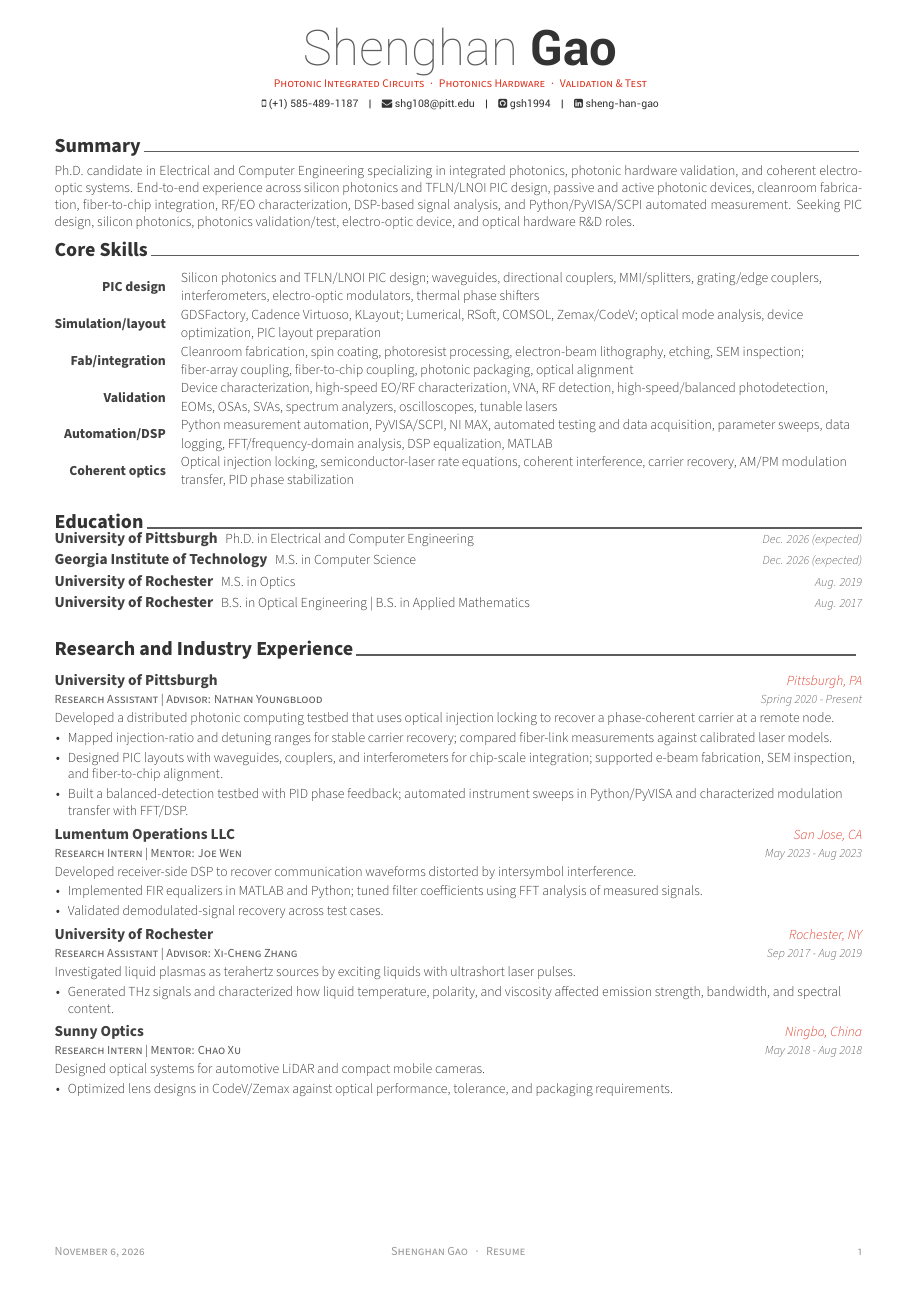
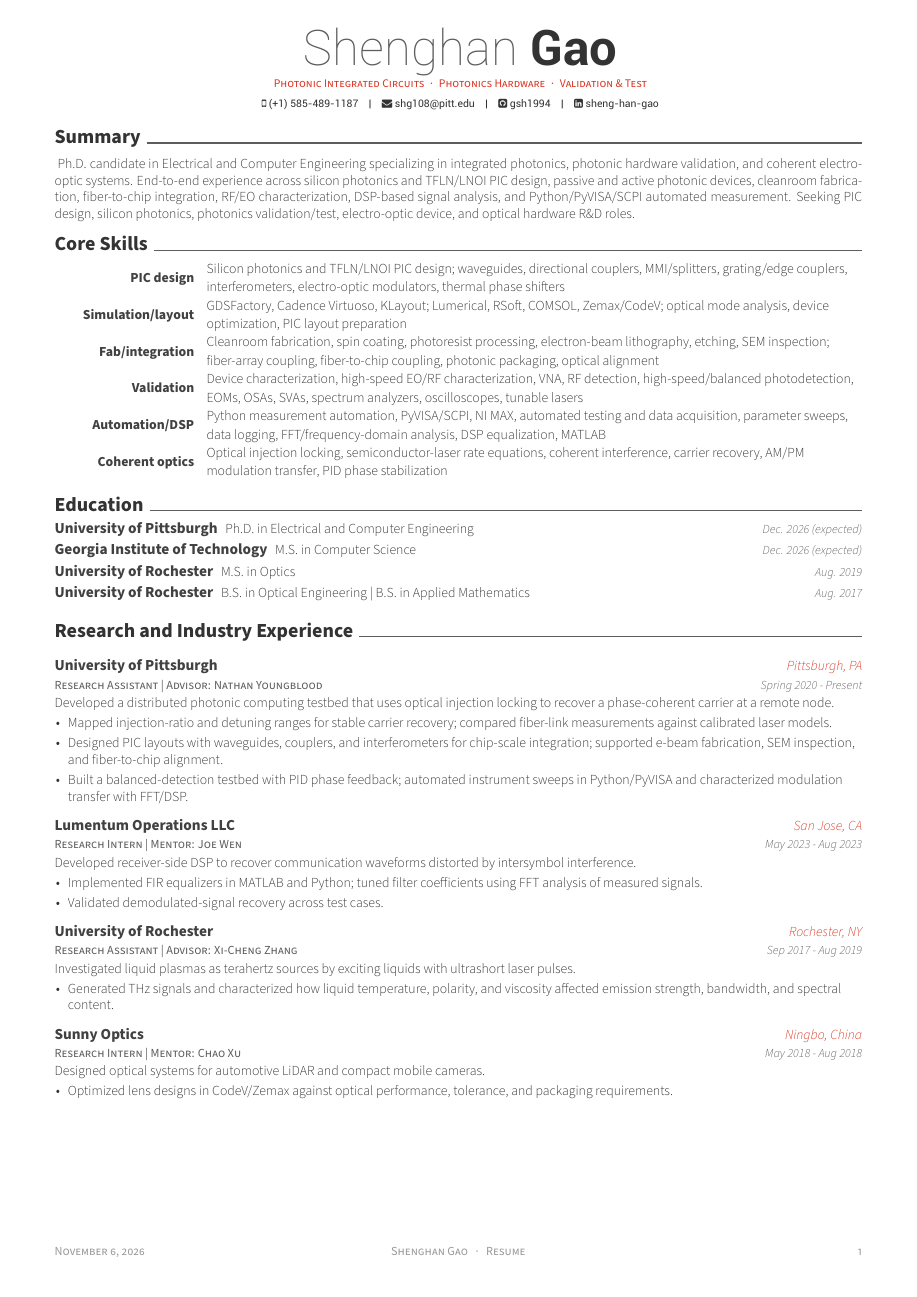
Before and after one commit to shg123456/resume, a LaTeX CV (pic-hardware/resume.tex, which reads pic-hardware/resume/ResearchProjects.tex, pic-hardware/resume/summary.tex): page 1 of 2. Compiled offline with XeLaTeX.

Commit message:
Unify resume section and body spacing

```diff
--- a/pic-hardware/resume.tex
+++ b/pic-hardware/resume.tex
@@ -21,17 +21,29 @@
 \renewcommand*{\entrytitlestyle}[1]{{\fontsize{10pt}{12pt}\bodyfont\bfseries\color{darktext} #1}}
 \renewcommand*{\skilltypestyle}[1]{{\fontsize{9pt}{11pt}\bodyfont\bfseries\color{darktext} #1}}
 \renewcommand*{\skillsetstyle}[1]{{\fontsize{9pt}{11pt}\bodyfontlight\color{text} #1}}
-\renewenvironment{cvitems}{%
-  \vspace{-2.5mm}
-  \begin{justify}
-  \begin{itemize}[leftmargin=2ex,topsep=0pt,partopsep=0pt,parsep=0pt,itemsep=2pt]
-    \setlength{\parskip}{0pt}
-    \renewcommand{\labelitemi}{\bullet}
-}{%
-  \end{itemize}
-  \end{justify}
-  \vspace{-2.5mm}
+\newlength{\resumesectiongap}
+\newlength{\resumecontentgap}
+\setlength{\resumesectiongap}{9pt}
+\setlength{\resumecontentgap}{5pt}
+
+\renewcommand{\cvsection}[1]{%
+  \par\addvspace{\resumesectiongap}%
+  \noindent\sectionstyle{#1}\phantomsection\hspace{4pt}%
+  {\color{gray}\vhrulefill{0.9pt}}\par\nobreak
+  \vspace{\resumecontentgap}%
 }
+\renewenvironment{cvparagraph}{\paragraphstyle\noindent}{\par}
+\renewenvironment{cvskills}{%
+  \setlength{\tabcolsep}{0pt}%
+  \noindent\begin{tabular*}{\textwidth}{@{}R{3.2cm}@{\hspace{8pt}}L{\textwidth-3.2cm-8pt}@{}}%
+}{\end{tabular*}\par}
+\renewenvironment{cventries}{%
+  \setlength{\parskip}{\resumecontentgap}%
+  \setlength{\parindent}{0pt}%
+}{\par}
+\patchcmd{\cventry}{\vspace{-2.0mm}}{}{}{}
+\setlist{topsep=0pt,partopsep=0pt,parsep=0pt,itemsep=2pt}
+
 
 \name{Shenghan}{Gao}
 \position{Photonic Integrated Circuits{\enskip\cdotp\enskip}Photonics Hardware{\enskip\cdotp\enskip}Validation \& Test}
@@ -44,6 +56,7 @@
 \begin{document}
 
 \makecvheader[C]
+\setlength{\parskip}{0pt}
 
 \makecvfooter
   {\today}
--- a/pic-hardware/resume/ResearchProjects.tex
+++ b/pic-hardware/resume/ResearchProjects.tex
@@ -8,12 +8,12 @@
     {Spring 2020 - Present}
     {
       \projectintro{Developed a distributed photonic computing testbed that uses optical injection locking to recover a phase-coherent carrier at a remote node.}
-      \begin{itemize}[leftmargin=2ex,topsep=2pt,partopsep=0pt,parsep=0pt,itemsep=2pt]
+      \begin{itemize}[leftmargin=2ex,topsep=2pt]
         \item Mapped injection-ratio and detuning ranges for stable carrier recovery; compared fiber-link measurements against calibrated laser models.
         \item Designed PIC layouts with waveguides, couplers, and interferometers for chip-scale integration; supported e-beam fabrication, SEM inspection, and fiber-to-chip alignment.
         \item Built a balanced-detection testbed with PID phase feedback; automated instrument sweeps in Python/PyVISA and characterized modulation transfer with FFT/DSP.
       \end{itemize}
-    }
+    }\par\nointerlineskip
   \cventry
     {Research Intern | Mentor: Joe Wen}
     {Lumentum Operations LLC}
@@ -21,11 +21,11 @@
     {May 2023 - Aug 2023}
     {
       \projectintro{Developed receiver-side DSP to recover communication waveforms distorted by intersymbol interference.}
-      \begin{itemize}[leftmargin=2ex,topsep=2pt,partopsep=0pt,parsep=0pt,itemsep=2pt]
+      \begin{itemize}[leftmargin=2ex,topsep=2pt]
         \item Implemented FIR equalizers in MATLAB and Python; tuned filter coefficients using FFT analysis of measured signals.
         \item Validated demodulated-signal recovery across test cases.
       \end{itemize}
-    }
+    }\par\nointerlineskip
   \cventry
     {Research Assistant | Advisor: Xi-Cheng Zhang}
     {University of Rochester}
@@ -44,7 +44,7 @@
     {May 2018 - Aug 2018}
     {
       \projectintro{Designed optical systems for automotive LiDAR and compact mobile cameras.}
-      \begin{itemize}[leftmargin=2ex,topsep=2pt,partopsep=0pt,parsep=0pt,itemsep=2pt]
+      \begin{itemize}[leftmargin=2ex,topsep=2pt]
         \item Optimized lens designs in CodeV/Zemax against optical performance, tolerance, and packaging requirements.
       \end{itemize}
     }
--- a/pic-hardware/resume/summary.tex
+++ b/pic-hardware/resume/summary.tex
@@ -8,5 +8,4 @@
 %-------------------------------------------------------------------------------
 \begin{cvparagraph}
 {Ph.D. candidate in Electrical and Computer Engineering specializing in integrated photonics, photonic hardware validation, and coherent electro-optic systems. End-to-end experience across silicon photonics and TFLN/LNOI PIC design, passive and active photonic devices, cleanroom fabrication, fiber-to-chip integration, RF/EO characterization, DSP-based signal analysis, and Python/PyVISA/SCPI automated measurement. Seeking PIC design, silicon photonics, photonics validation/test, electro-optic device, and optical hardware R\&D roles.}
-\vspace{-0.45cm}
 \end{cvparagraph}
```
Also changed, not shown: pic-hardware/resume/publication.tex (+2 -2 lines), pic-hardware/resume.pdf, pic-hardware/resume/ResearchProjects.tex (4 more changed lines).
